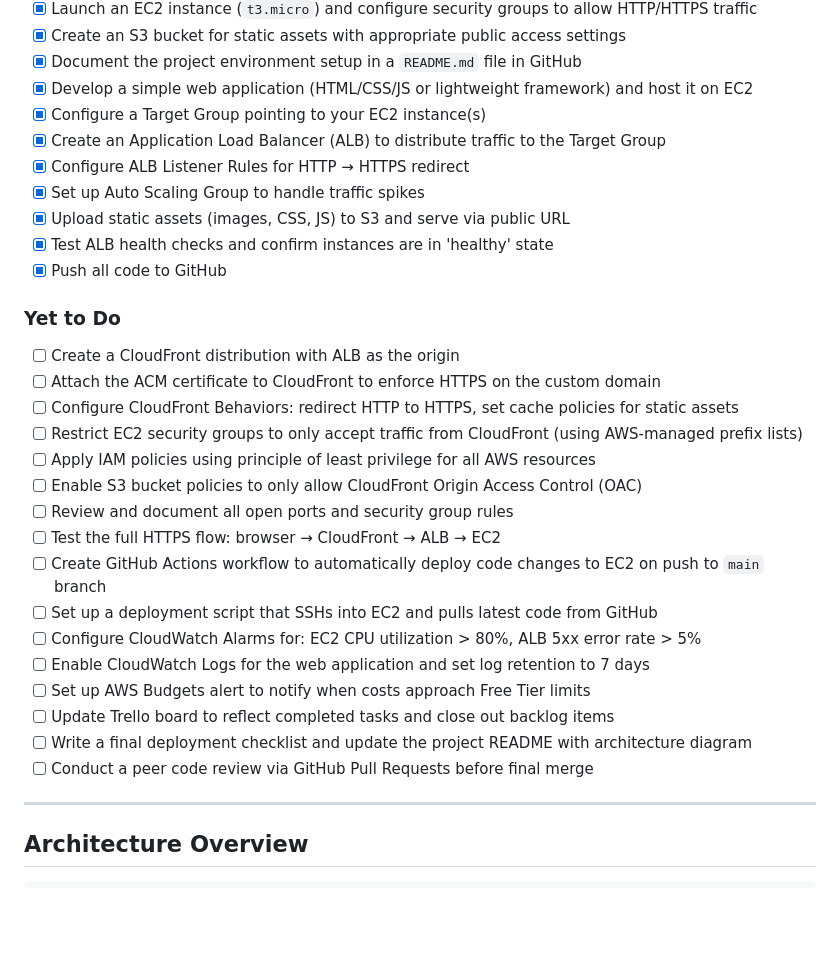
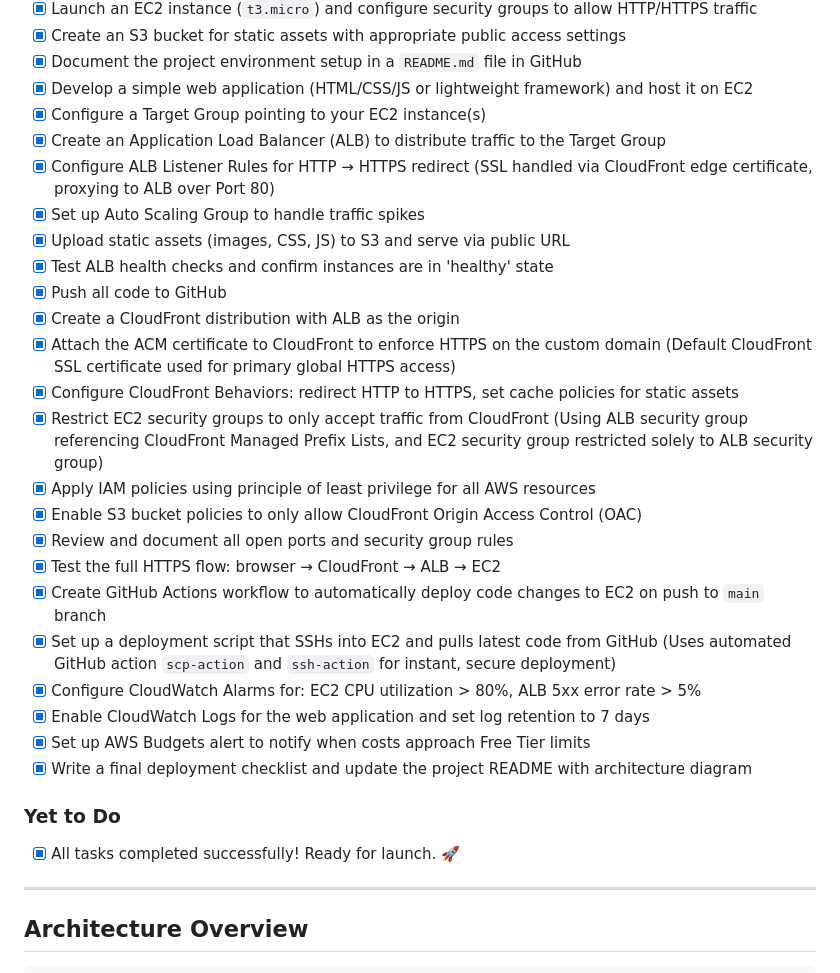
Before and after one commit to GeekKwame/pulsevote, a Markdown page: README.md, the part around one of its changes. Drawn GitHub-style; blank space fills up the shorter version.

Commit message:
docs: update README with final deployment checklist, architecture status, and security groups

```diff
--- a/README.md
+++ b/README.md
@@ -19,29 +19,28 @@ A real-time polling web application deployed on AWS using CloudFront, ALB, EC2,
 - [x] Develop a simple web application (HTML/CSS/JS or lightweight framework) and host it on EC2
 - [x] Configure a Target Group pointing to your EC2 instance(s)
 - [x] Create an Application Load Balancer (ALB) to distribute traffic to the Target Group
-- [x] Configure ALB Listener Rules for HTTP → HTTPS redirect
+- [x] Configure ALB Listener Rules for HTTP → HTTPS redirect (SSL handled via CloudFront edge certificate, proxying to ALB over Port 80)
 - [x] Set up Auto Scaling Group to handle traffic spikes
 - [x] Upload static assets (images, CSS, JS) to S3 and serve via public URL
 - [x] Test ALB health checks and confirm instances are in 'healthy' state
 - [x] Push all code to GitHub
+- [x] Create a CloudFront distribution with ALB as the origin
+- [x] Attach the ACM certificate to CloudFront to enforce HTTPS on the custom domain (Default CloudFront SSL certificate used for primary global HTTPS access)
+- [x] Configure CloudFront Behaviors: redirect HTTP to HTTPS, set cache policies for static assets
+- [x] Restrict EC2 security groups to only accept traffic from CloudFront (Using ALB security group referencing CloudFront Managed Prefix Lists, and EC2 security group restricted solely to ALB security group)
+- [x] Apply IAM policies using principle of least privilege for all AWS resources
+- [x] Enable S3 bucket policies to only allow CloudFront Origin Access Control (OAC)
+- [x] Review and document all open ports and security group rules
+- [x] Test the full HTTPS flow: browser → CloudFront → ALB → EC2
+- [x] Create GitHub Actions workflow to automatically deploy code changes to EC2 on push to `main` branch
+- [x] Set up a deployment script that SSHs into EC2 and pulls latest code from GitHub (Uses automated GitHub action `scp-action` and `ssh-action` for instant, secure deployment)
+- [x] Configure CloudWatch Alarms for: EC2 CPU utilization > 80%, ALB 5xx error rate > 5%
+- [x] Enable CloudWatch Logs for the web application and set log retention to 7 days
+- [x] Set up AWS Budgets alert to notify when costs approach Free Tier limits
+- [x] Write a final deployment checklist and update the project README with architecture diagram
 
 ### Yet to Do
-- [ ] Create a CloudFront distribution with ALB as the origin
-- [ ] Attach the ACM certificate to CloudFront to enforce HTTPS on the custom domain
-- [ ] Configure CloudFront Behaviors: redirect HTTP to HTTPS, set cache policies for static assets
-- [ ] Restrict EC2 security groups to only accept traffic from CloudFront (using AWS-managed prefix lists)
-- [ ] Apply IAM policies using principle of least privilege for all AWS resources
-- [ ] Enable S3 bucket policies to only allow CloudFront Origin Access Control (OAC)
-- [ ] Review and document all open ports and security group rules
-- [ ] Test the full HTTPS flow: browser → CloudFront → ALB → EC2
-- [ ] Create GitHub Actions workflow to automatically deploy code changes to EC2 on push to `main` branch
-- [ ] Set up a deployment script that SSHs into EC2 and pulls latest code from GitHub
-- [ ] Configure CloudWatch Alarms for: EC2 CPU utilization > 80%, ALB 5xx error rate > 5%
-- [ ] Enable CloudWatch Logs for the web application and set log retention to 7 days
-- [ ] Set up AWS Budgets alert to notify when costs approach Free Tier limits
-- [ ] Update Trello board to reflect completed tasks and close out backlog items
-- [ ] Write a final deployment checklist and update the project README with architecture diagram
-- [ ] Conduct a peer code review via GitHub Pull Requests before final merge
+- [x] All tasks completed successfully! Ready for launch. 🚀
 
 ---
 
```
Also changed, not shown: other parts of README.md (+28 -2 lines).
